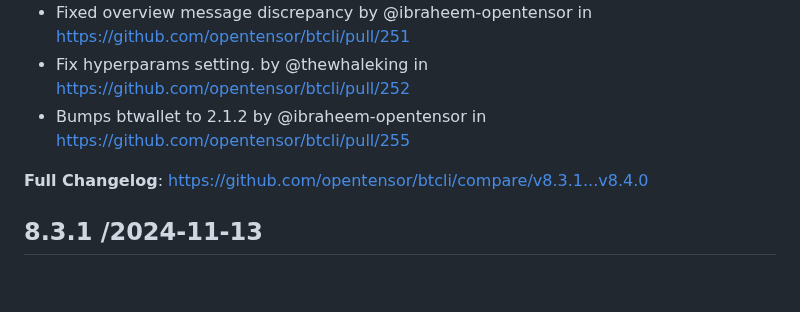
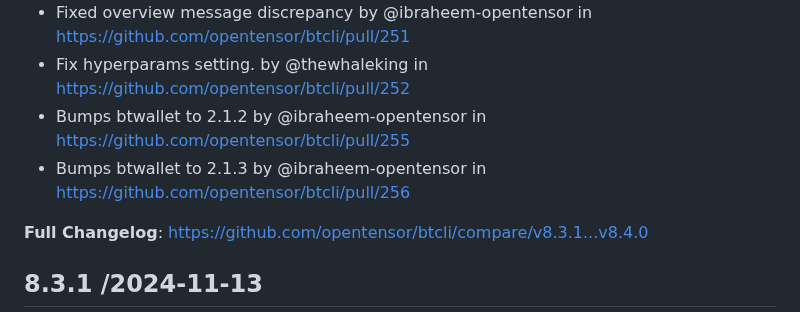
Before and after one commit to opentensor/btcli, a Markdown page: CHANGELOG.md, the part around the change. Drawn GitHub-style; blank space fills up the shorter version.

Commit message:
Updates changelog

```diff
--- a/CHANGELOG.md
+++ b/CHANGELOG.md
@@ -10,6 +10,7 @@
 * Fixed overview message discrepancy by @ibraheem-opentensor in https://github.com/opentensor/btcli/pull/251
 * Fix hyperparams setting. by @thewhaleking in https://github.com/opentensor/btcli/pull/252
 * Bumps btwallet to 2.1.2 by @ibraheem-opentensor in https://github.com/opentensor/btcli/pull/255
+* Bumps btwallet to 2.1.3 by @ibraheem-opentensor in https://github.com/opentensor/btcli/pull/256
 
 **Full Changelog**: https://github.com/opentensor/btcli/compare/v8.3.1...v8.4.0
 
```
